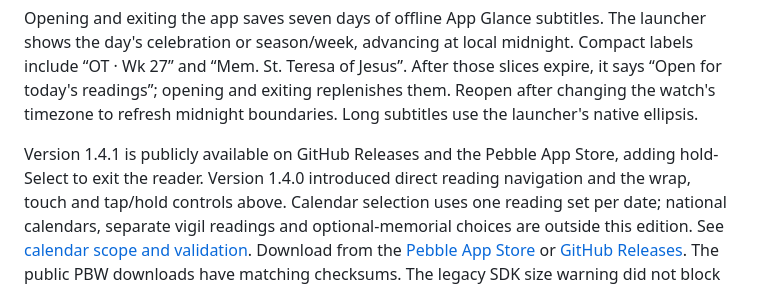
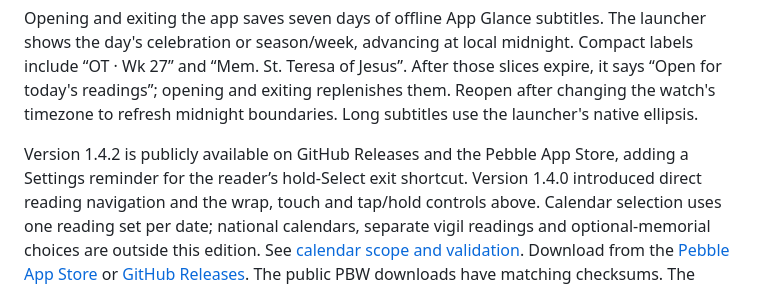
Before and after one commit to ewijaya/pebble-daily-mass, a Markdown page: README.md, the part around the change. Drawn GitHub-style.

Commit message:
Record verified 1.4.2 hint release and PT2 installation

```diff
--- a/README.md
+++ b/README.md
@@ -59,8 +59,8 @@ After those slices expire, it says “Open for today's readings”; opening
 and exiting replenishes them. Reopen after changing the watch's timezone to
 refresh midnight boundaries. Long subtitles use the launcher's native ellipsis.
 
-Version 1.4.1 is publicly available on GitHub Releases and the Pebble App Store,
-adding hold-Select to exit the reader. Version 1.4.0 introduced direct
+Version 1.4.2 is publicly available on GitHub Releases and the Pebble App Store,
+adding a Settings reminder for the reader’s hold-Select exit shortcut. Version 1.4.0 introduced direct
 reading navigation and the wrap, touch and tap/hold controls above.
 Calendar selection uses one
 reading set per date; national calendars, separate vigil readings and optional-memorial
```
Also changed, not shown: HANDOFF.md (+14 -0 lines), docs/RELEASE.md (+44 -0 lines).
